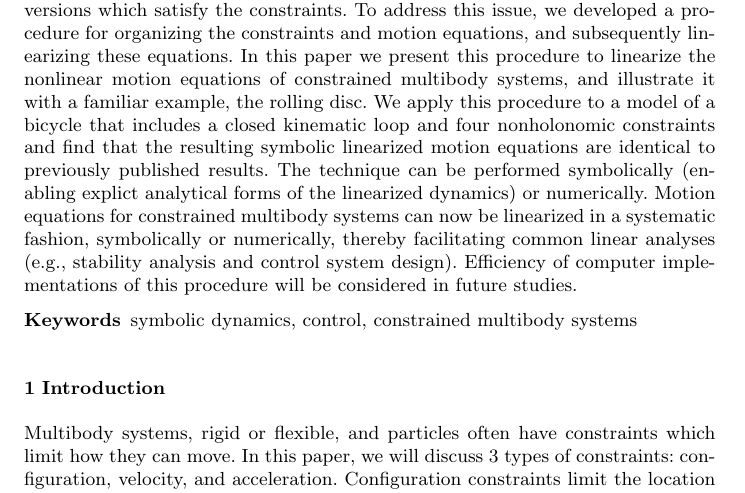
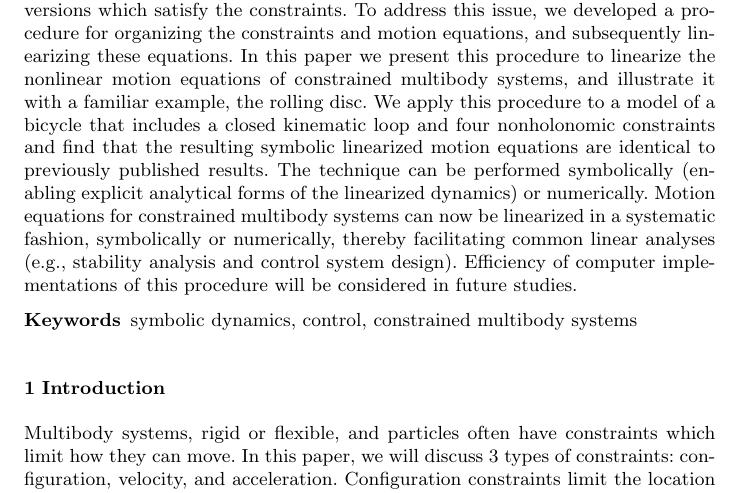
Before and after one commit to hazelnusse/SympyMechanicsPaper, a LaTeX paper (PetersonGedeHubbard2012.tex): part of page 1 of 9, cut so that both start at the same text. Compiled offline with pdfLaTeX.

Commit message:
Fixed spelling error.

```diff
--- a/PetersonGedeHubbard2012.tex
+++ b/PetersonGedeHubbard2012.tex
@@ -48,7 +48,7 @@ example, the rolling disc.
 We apply this procedure to a model of a bicycle that includes a closed
 kinematic loop and four nonholonomic constraints and find that the resulting
 symbolic linearized motion equations are identical to previously published
-results.  The technique can be performed symbolically (enabling explict
+results.  The technique can be performed symbolically (enabling explicit
 analytical forms of the linearized dynamics) or numerically.
 % Conclusion
 Motion equations for constrained multibody systems can now be linearized in a
```
Also changed, not shown: PetersonGedeHubbard2012.tex (6 more changed lines).
